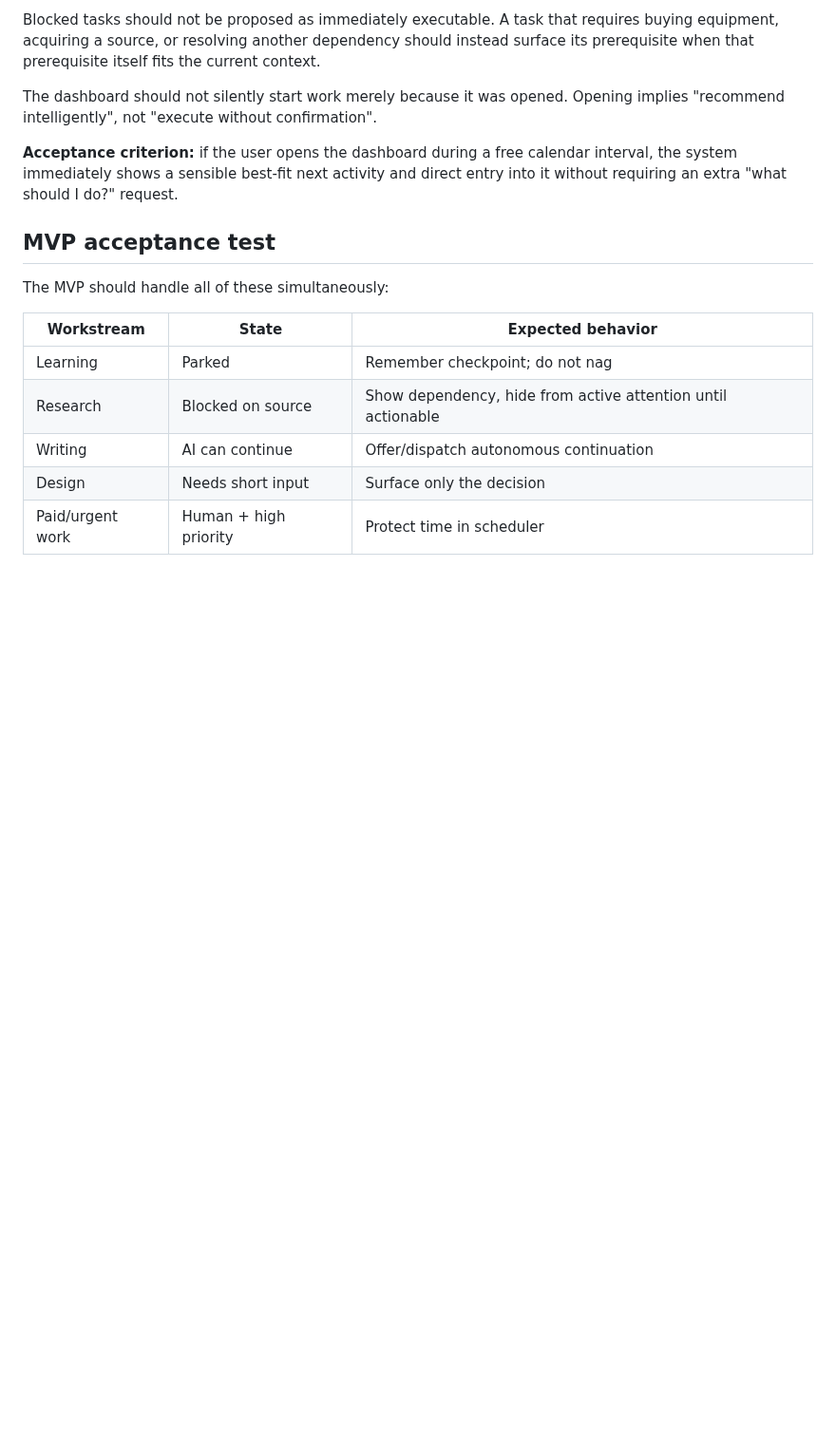
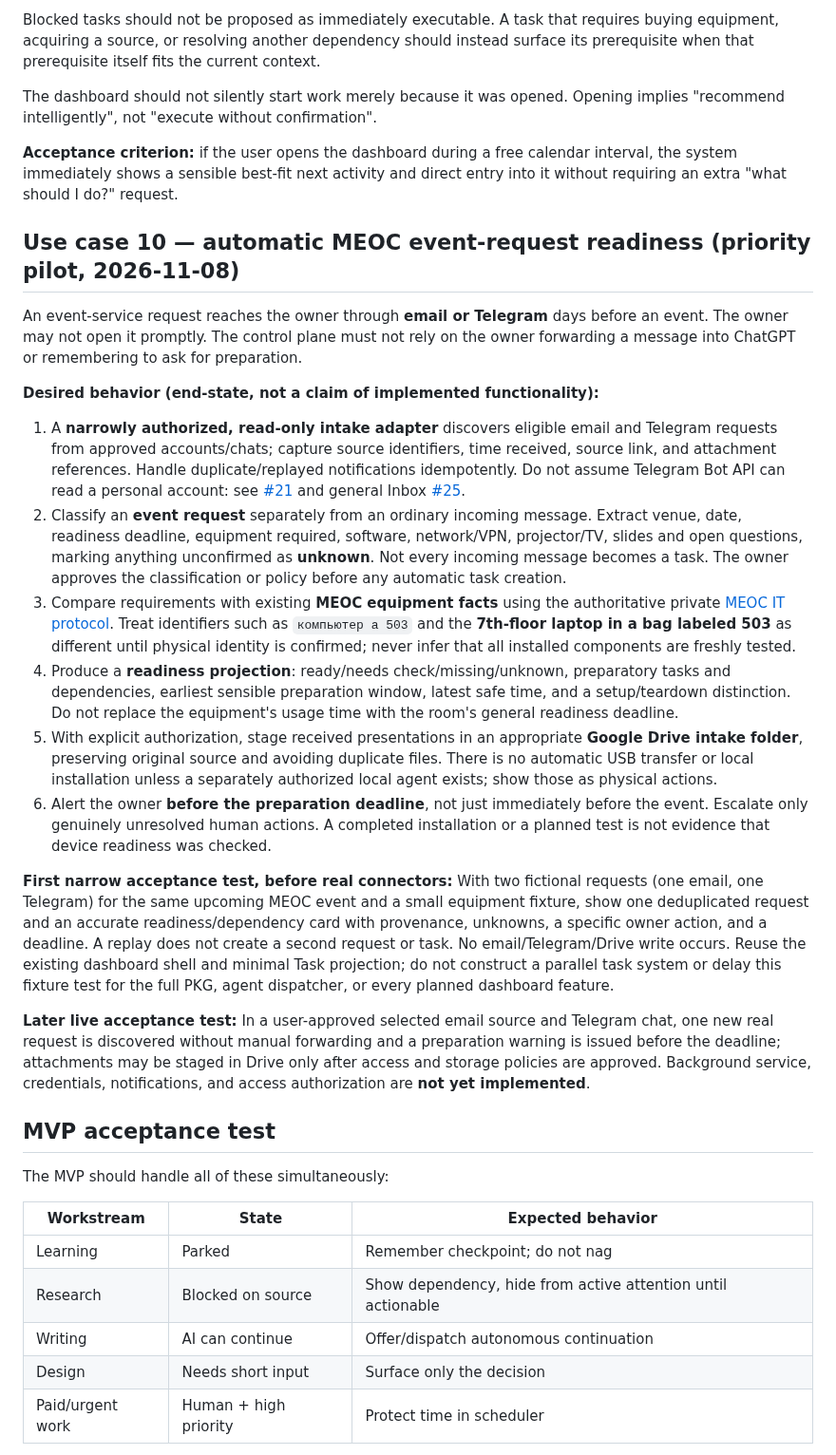
Before and after one commit to Ishayahu/work-control-plane, a Markdown page: docs/use-cases.md, the part around the change. Shown at 95% size. Rendered like a GitHub page; blank space fills up the shorter version.

Commit message:
Specify priority MEOC email/Telegram readiness use case for dashboard MVP

```diff
--- a/docs/use-cases.md
+++ b/docs/use-cases.md
@@ -170,6 +170,23 @@ The dashboard should not silently start work merely because it was opened. Openi
 
 **Acceptance criterion:** if the user opens the dashboard during a free calendar interval, the system immediately shows a sensible best-fit next activity and direct entry into it without requiring an extra "what should I do?" request.
 
+## Use case 10 — automatic MEOC event-request readiness (priority pilot, 2026-11-08)
+
+An event-service request reaches the owner through **email or Telegram** days before an event. The owner may not open it promptly. The control plane must not rely on the owner forwarding a message into ChatGPT or remembering to ask for preparation.
+
+**Desired behavior (end-state, not a claim of implemented functionality):**
+
+1. A **narrowly authorized, read-only intake adapter** discovers eligible email and Telegram requests from approved accounts/chats; capture source identifiers, time received, source link, and attachment references. Handle duplicate/replayed notifications idempotently. Do not assume Telegram Bot API can read a personal account: see [#21](https://github.com/Ishayahu/work-control-plane/issues/21) and general Inbox [#25](https://github.com/Ishayahu/work-control-plane/issues/25).
+2. Classify an **event request** separately from an ordinary incoming message. Extract venue, date, readiness deadline, equipment required, software, network/VPN, projector/TV, slides and open questions, marking anything unconfirmed as **unknown**. Not every incoming message becomes a task. The owner approves the classification or policy before any automatic task creation.
+3. Compare requirements with existing **MEOC equipment facts** using the authoritative private [MEOC IT protocol](https://github.com/Ishayahu/main-ai/blob/main/policies/MEOC-EVENT-IT.md). Treat identifiers such as `компьютер а 503` and the **7th-floor laptop in a bag labeled 503** as different until physical identity is confirmed; never infer that all installed components are freshly tested.
+4. Produce a **readiness projection**: ready/needs check/missing/unknown, preparatory tasks and dependencies, earliest sensible preparation window, latest safe time, and a setup/teardown distinction. Do not replace the equipment's usage time with the room's general readiness deadline.
+5. With explicit authorization, stage received presentations in an appropriate **Google Drive intake folder**, preserving original source and avoiding duplicate files. There is no automatic USB transfer or local installation unless a separately authorized local agent exists; show those as physical actions.
+6. Alert the owner **before the preparation deadline**, not just immediately before the event. Escalate only genuinely unresolved human actions. A completed installation or a planned test is not evidence that device readiness was checked.
+
+**First narrow acceptance test, before real connectors:** With two fictional requests (one email, one Telegram) for the same upcoming MEOC event and a small equipment fixture, show one deduplicated request and an accurate readiness/dependency card with provenance, unknowns, a specific owner action, and a deadline. A replay does not create a second request or task. No email/Telegram/Drive write occurs. Reuse the existing dashboard shell and minimal Task projection; do not construct a parallel task system or delay this fixture test for the full PKG, agent dispatcher, or every planned dashboard feature.
+
+**Later live acceptance test:** In a user-approved selected email source and Telegram chat, one new real request is discovered without manual forwarding and a preparation warning is issued before the deadline; attachments may be staged in Drive only after access and storage policies are approved. Background service, credentials, notifications, and access authorization are **not yet implemented**.
+
 ## MVP acceptance test
 
 The MVP should handle all of these simultaneously:
```
